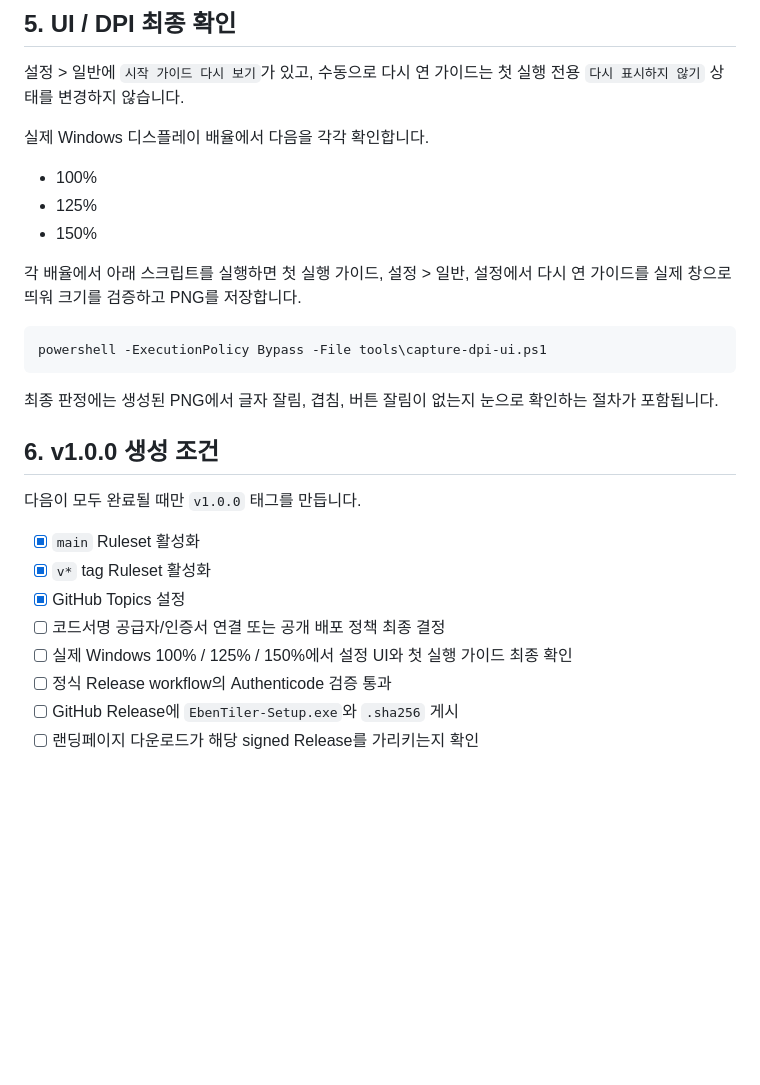
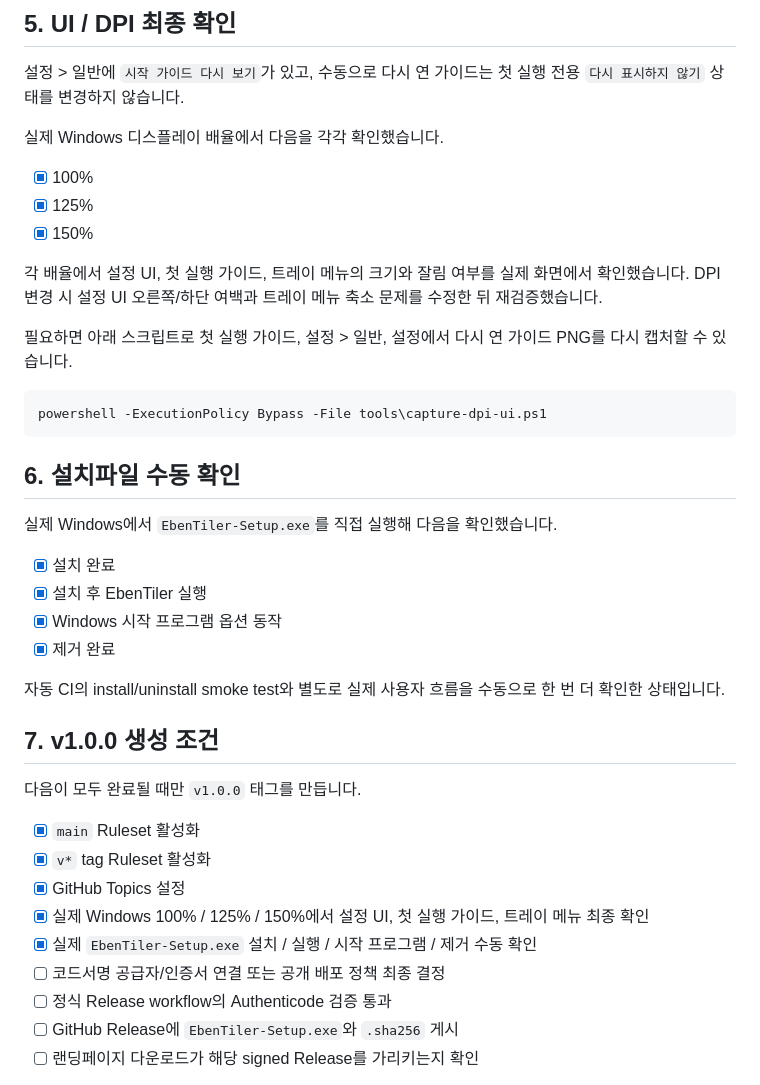
Before and after one commit to Eben-Builds/EbenTiler-for-Windows, a Markdown page: docs/RELEASE_READINESS.md, the part around the change. Drawn GitHub-style; blank space fills up the shorter version.

Commit message:
Record completed manual release checks

````diff
--- a/docs/RELEASE_READINESS.md
+++ b/docs/RELEASE_READINESS.md
@@ -67,29 +67,41 @@ EbenTiler는 공개 MIT OSS이고 소스/빌드 스크립트를 직접 관리하
 
 설정 > 일반에 `시작 가이드 다시 보기`가 있고, 수동으로 다시 연 가이드는 첫 실행 전용 `다시 표시하지 않기` 상태를 변경하지 않습니다.
 
-실제 Windows 디스플레이 배율에서 다음을 각각 확인합니다.
+실제 Windows 디스플레이 배율에서 다음을 각각 확인했습니다.
 
-- 100%
-- 125%
-- 150%
+- [x] 100%
+- [x] 125%
+- [x] 150%
 
-각 배율에서 아래 스크립트를 실행하면 첫 실행 가이드, 설정 > 일반, 설정에서 다시 연 가이드를 실제 창으로 띄워 크기를 검증하고 PNG를 저장합니다.
+각 배율에서 설정 UI, 첫 실행 가이드, 트레이 메뉴의 크기와 잘림 여부를 실제 화면에서 확인했습니다. DPI 변경 시 설정 UI 오른쪽/하단 여백과 트레이 메뉴 축소 문제를 수정한 뒤 재검증했습니다.
+
+필요하면 아래 스크립트로 첫 실행 가이드, 설정 > 일반, 설정에서 다시 연 가이드 PNG를 다시 캡처할 수 있습니다.
 
 ```powershell
 powershell -ExecutionPolicy Bypass -File tools\capture-dpi-ui.ps1
 ```
 
-최종 판정에는 생성된 PNG에서 글자 잘림, 겹침, 버튼 잘림이 없는지 눈으로 확인하는 절차가 포함됩니다.
+## 6. 설치파일 수동 확인
 
-## 6. v1.0.0 생성 조건
+실제 Windows에서 `EbenTiler-Setup.exe`를 직접 실행해 다음을 확인했습니다.
+
+- [x] 설치 완료
+- [x] 설치 후 EbenTiler 실행
+- [x] Windows 시작 프로그램 옵션 동작
+- [x] 제거 완료
+
+자동 CI의 install/uninstall smoke test와 별도로 실제 사용자 흐름을 수동으로 한 번 더 확인한 상태입니다.
+
+## 7. v1.0.0 생성 조건
 
 다음이 모두 완료될 때만 `v1.0.0` 태그를 만듭니다.
 
 - [x] `main` Ruleset 활성화
 - [x] `v*` tag Ruleset 활성화
 - [x] GitHub Topics 설정
+- [x] 실제 Windows 100% / 125% / 150%에서 설정 UI, 첫 실행 가이드, 트레이 메뉴 최종 확인
+- [x] 실제 `EbenTiler-Setup.exe` 설치 / 실행 / 시작 프로그램 / 제거 수동 확인
 - [ ] 코드서명 공급자/인증서 연결 또는 공개 배포 정책 최종 결정
-- [ ] 실제 Windows 100% / 125% / 150%에서 설정 UI와 첫 실행 가이드 최종 확인
 - [ ] 정식 Release workflow의 Authenticode 검증 통과
 - [ ] GitHub Release에 `EbenTiler-Setup.exe`와 `.sha256` 게시
 - [ ] 랜딩페이지 다운로드가 해당 signed Release를 가리키는지 확인
````
